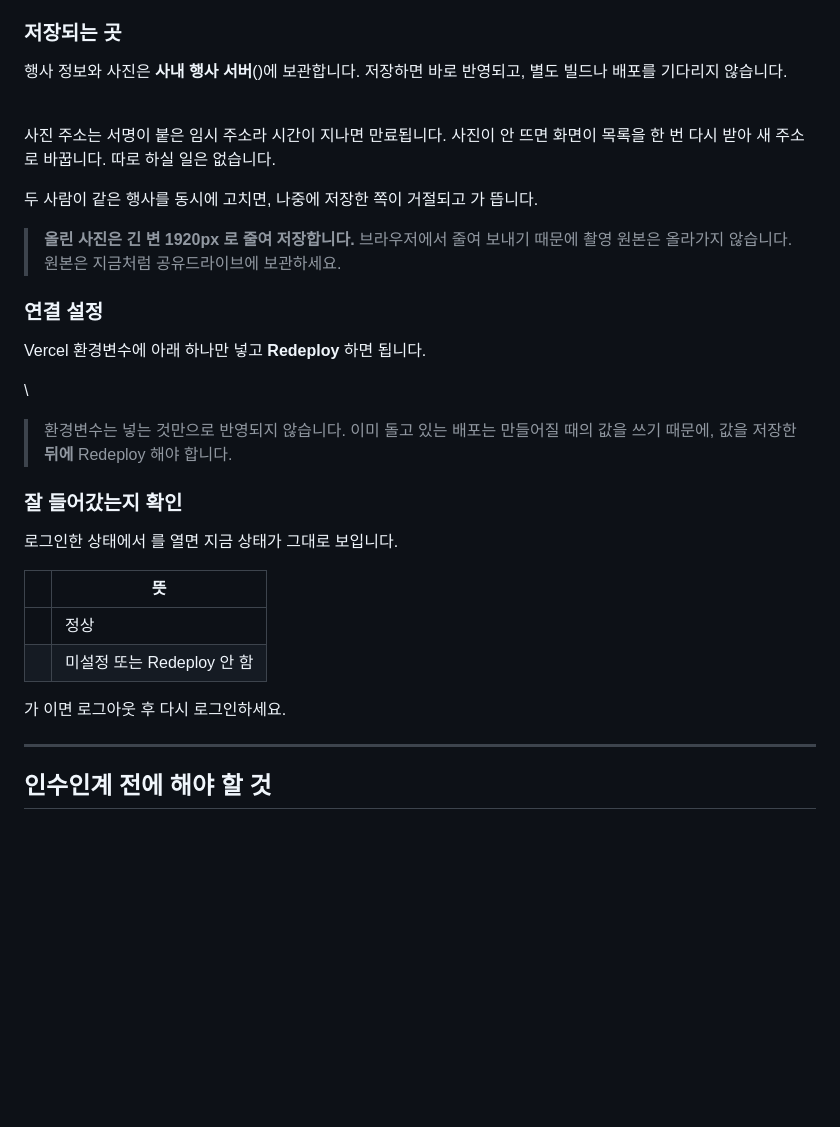
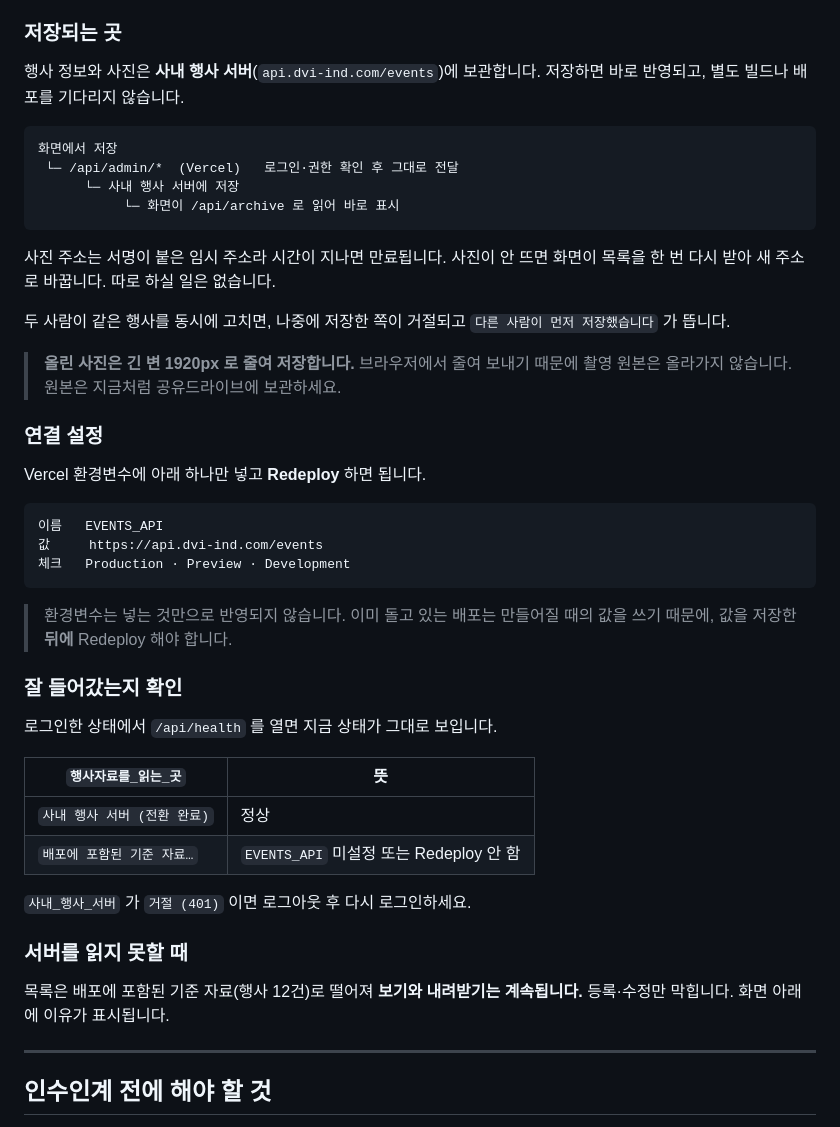
Before and after one commit to DVI-DGSW-26/company-events, a Markdown page: README.md, the part around the change. Drawn GitHub-style; blank space fills up the shorter version.

Commit message:
README 저장 위치 절 복구
앞선 커밋에서 셸이 코드블록과 백틱을 먹어 문단이 깨진 채 올라갔다.
사내 행사 서버 기준으로 다시 썼다.

Co-Authored-By: Claude Opus 5 (1M context) <noreply@anthropic.com>

````diff
--- a/README.md
+++ b/README.md
@@ -180,15 +180,21 @@ SSO 에 로그인하기 때문입니다. 대신 Keycloak realm 역할 `employee`
 
 ### 저장되는 곳
 
-행사 정보와 사진은 **사내 행사 서버**()에 보관합니다.
+행사 정보와 사진은 **사내 행사 서버**(`api.dvi-ind.com/events`)에 보관합니다.
 저장하면 바로 반영되고, 별도 빌드나 배포를 기다리지 않습니다.
 
-\
+```
+화면에서 저장
+ └─ /api/admin/*  (Vercel)   로그인·권한 확인 후 그대로 전달
+      └─ 사내 행사 서버에 저장
+           └─ 화면이 /api/archive 로 읽어 바로 표시
+```
+
 사진 주소는 서명이 붙은 임시 주소라 시간이 지나면 만료됩니다. 사진이 안 뜨면
 화면이 목록을 한 번 다시 받아 새 주소로 바꿉니다. 따로 하실 일은 없습니다.
 
 두 사람이 같은 행사를 동시에 고치면, 나중에 저장한 쪽이 거절되고
- 가 뜹니다.
+`다른 사람이 먼저 저장했습니다` 가 뜹니다.
 
 > **올린 사진은 긴 변 1920px 로 줄여 저장합니다.** 브라우저에서 줄여 보내기 때문에
 > 촬영 원본은 올라가지 않습니다. 원본은 지금처럼 공유드라이브에 보관하세요.
@@ -197,23 +203,32 @@ SSO 에 로그인하기 때문입니다. 대신 Keycloak realm 역할 `employee`
 
 Vercel 환경변수에 아래 하나만 넣고 **Redeploy** 하면 됩니다.
 
-\
+```
+이름   EVENTS_API
+값     https://api.dvi-ind.com/events
+체크   Production · Preview · Development
+```
+
 > 환경변수는 넣는 것만으로 반영되지 않습니다. 이미 돌고 있는 배포는 만들어질 때의
 > 값을 쓰기 때문에, 값을 저장한 **뒤에** Redeploy 해야 합니다.
 
 ### 잘 들어갔는지 확인
 
-로그인한 상태에서  를 열면 지금 상태가 그대로 보입니다.
+로그인한 상태에서 `/api/health` 를 열면 지금 상태가 그대로 보입니다.
 
-|  | 뜻 |
+| `행사자료를_읽는_곳` | 뜻 |
 |---|---|
-|  | 정상 |
-|  |  미설정 또는 Redeploy 안 함 |
+| `사내 행사 서버 (전환 완료)` | 정상 |
+| `배포에 포함된 기준 자료…` | `EVENTS_API` 미설정 또는 Redeploy 안 함 |
 
- 가  이면 로그아웃 후 다시 로그인하세요.
+`사내_행사_서버` 가 `거절 (401)` 이면 로그아웃 후 다시 로그인하세요.
+
+### 서버를 읽지 못할 때
+
+목록은 배포에 포함된 기준 자료(행사 12건)로 떨어져 **보기와 내려받기는 계속됩니다.**
+등록·수정만 막힙니다. 화면 아래에 이유가 표시됩니다.
 
 ---
-
 ## 인수인계 전에 해야 할 것
 
 지금 **Vercel 프로젝트가 개인 계정 아래**에 있습니다 (`leeyujin0527s-projects`).
````
